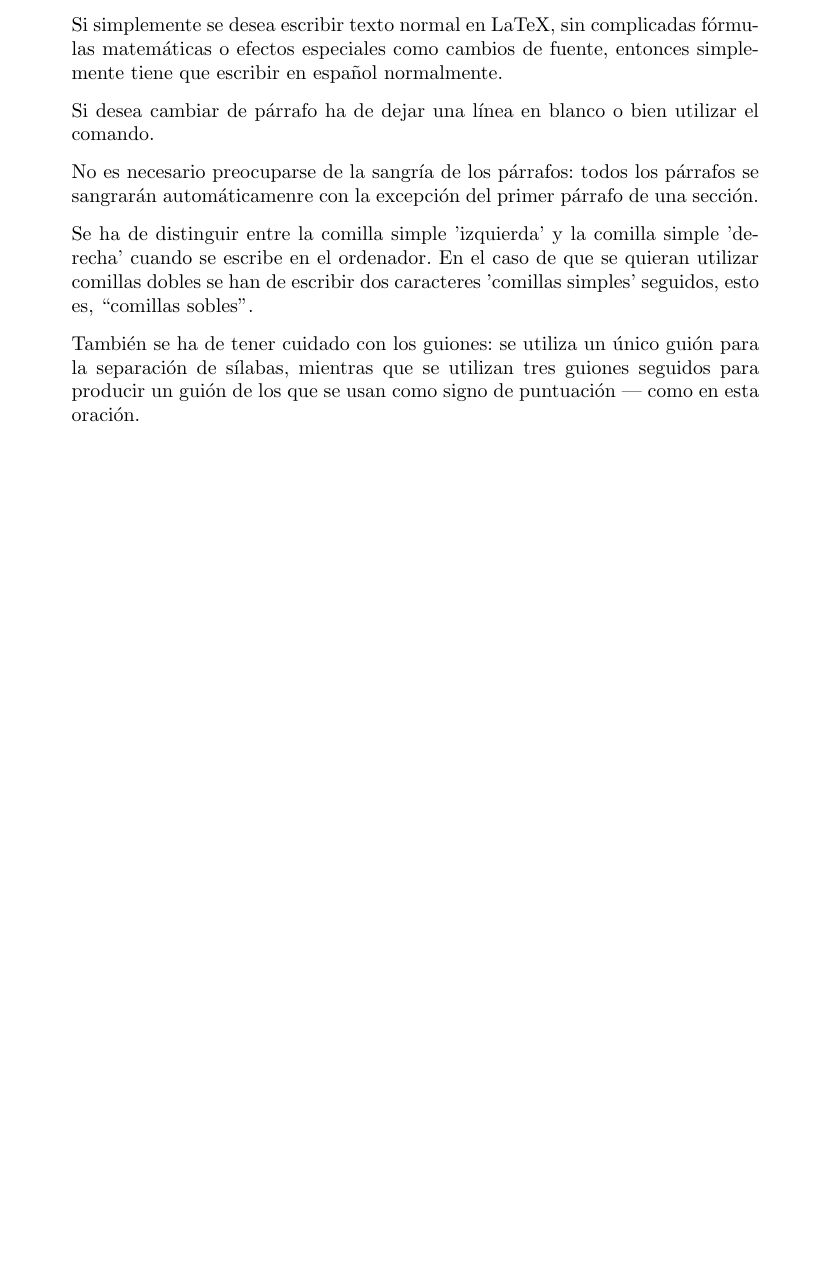
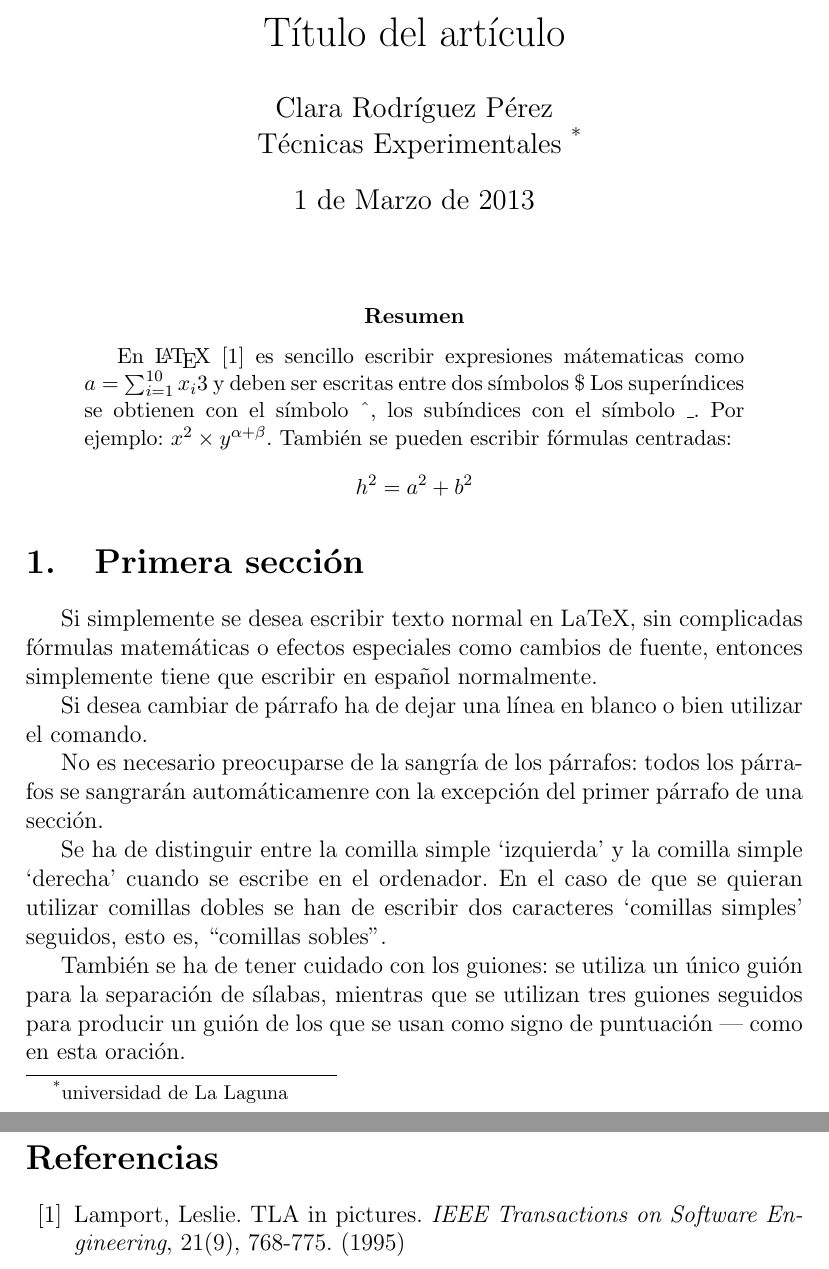
Before and after one commit to alu0100780734/prct03, a LaTeX paper (src/latex-src.tex): part of the page before the commit and two parts of pages 1 and 2 of 2 after it, the two joined at a grey line, cut at the place of the change, the shorter picture padded with empty space. Compiled offline with pdfLaTeX.

Commit message:
Estilo artículo (article)

```diff
--- a/src/latex-src.tex
+++ b/src/latex-src.tex
@@ -2,6 +2,25 @@
 \usepackage[utf8]{inputenc}
 \usepackage[spanish]{babel}
 \begin{document}
+\title{Título del artículo}
+\author{Clara Rodr\'iguez P\'erez \\
+          Técnicas Experimentales~\footnote{universidad de La Laguna}
+          }
+\date{\Today}
+\maketitle
+\begin{abstract}
+  En \LaTeX{}~\cite{Lam:86} es sencillo escribir expresiones
+  mátematicas como $a=\sum_{i=1}^{10} {x_i}{3}$
+  y deben ser escritas entre dos símbolos \$
+  Los superíndices se obtienen con el símbolo \^{},
+  los subíndices con el símbolo \_.
+  Por ejemplo: $x^2\times y ^{\alpha + \beta}$.
+  También se pueden escribir f\'ormulas centradas:
+  \[h^2=a^2  + b^2\]
+\end{abstract}
+
+\section{Primera sección}
+
 Si simplemente se desea escribir texto normal en LaTeX,
 sin complicadas f\'ormulas matem\'aticas o efectos especiales
 como cambios de fuente, entonces simplemente tiene que escribir
@@ -12,14 +31,22 @@ No es necesario preocuparse de la sangría de los párrafos:
 todos los párrafos se sangrarán automáticamenre con la excepción
 del primer párrafo de una sección.
 
-Se ha de distinguir entre la comilla simple 'izquierda'
-y la comilla simple 'derecha' cuando se escribe en el ordenador.
+Se ha de distinguir entre la comilla simple `izquierda'
+y la comilla simple `derecha' cuando se escribe en el ordenador.
 En el caso de que se quieran utilizar comillas dobles se han de
-escribir dos caracteres 'comillas simples' seguidos, esto es,
+escribir dos caracteres `comillas simples' seguidos, esto es,
 ``comillas sobles".
 
 También se ha de tener cuidado con los guiones: se utiliza un único
 guión para la separación de sílabas, mientras que se utilizan
 tres guiones seguidos para producir un guión de los que se usan
 como signo de puntuación --- como en esta oración.
+\begin{thebibliography}{00}
+   \bibitem{Lam:86}
+    Lamport, Leslie.
+    TLA in pictures.
+    \emph{IEEE Transactions on Software Engineering},
+    21(9), 768-775.
+    (1995)
+\end{thebibliography}
 \end{document}
```
Also changed, not shown: src/latex-src.tex (2 more changed lines), 3 other files.
